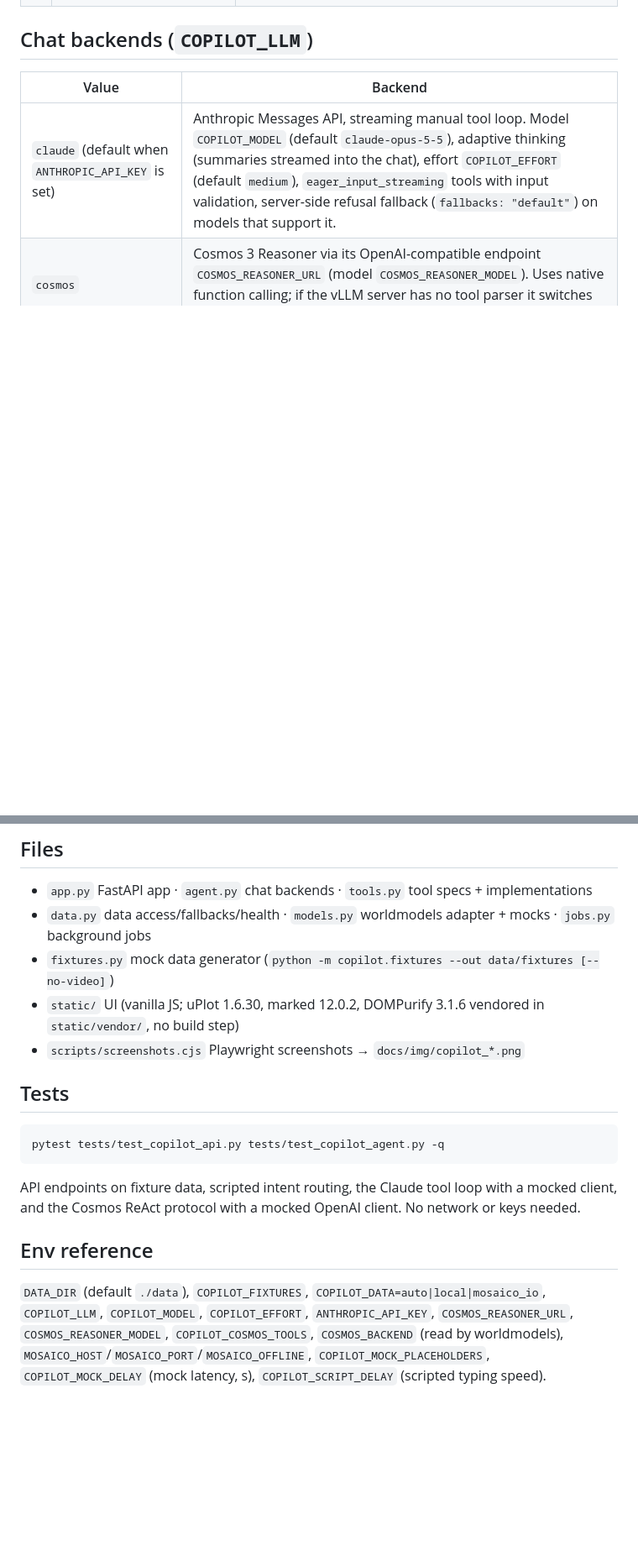
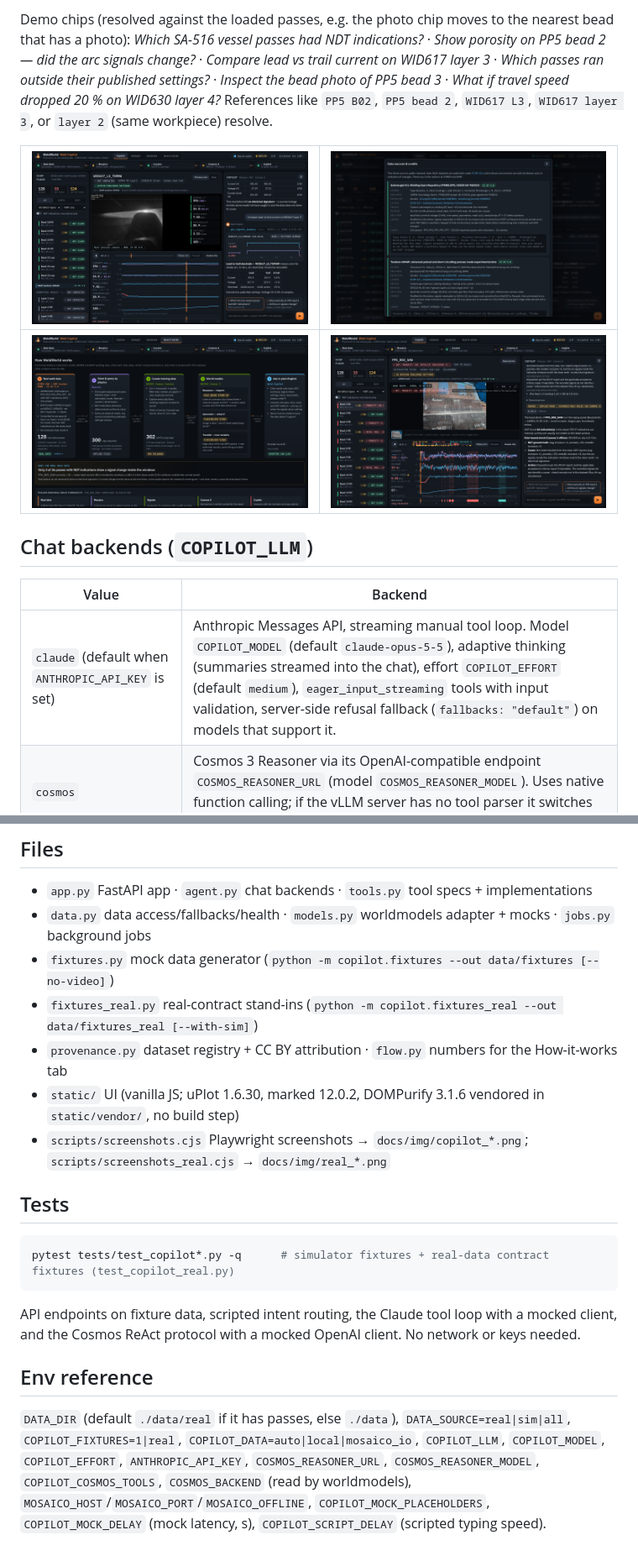
Before and after one commit to bhaskargurram-ai/weld-physical-ai-demo, a Markdown page: copilot/README.md, 2 parts joined by grey strips. Shown at 84% size. GitHub-like rendering; pictures changed too: docs/img/real_bam_video.png (added), docs/img/real_credits.png (added), docs/img/real_how_it_works.png (added); blank space fills up the shorter version.

Commit message:
wip: copilot real-data UI complete
Co-Authored-By: Claude Opus 5.5 <noreply@anthropic.com>
Claude-Session: https://claude.ai/code/session_01KpQsvrvbozHDDLv7rnQRqP

````diff
--- a/copilot/README.md
+++ b/copilot/README.md
@@ -31,3 +62,13 @@ Open http://localhost:7860. Click the numbered chips under the chat for the 5-mi
+Demo chips (resolved against the loaded passes, e.g. the photo chip moves to the nearest bead that has a photo):
+*Which SA-516 vessel passes had NDT indications?* · *Show porosity on PP5 bead 2 — did the arc signals change?* ·
+*Compare lead vs trail current on WID617 layer 3* · *Which passes ran outside their published settings?* ·
+*Inspect the bead photo of PP5 bead 3* · *What if travel speed dropped 20 % on WID630 layer 4?*
+References like `PP5 B02`, `PP5 bead 2`, `WID617 L3`, `WID617 layer 3`, or `layer 2` (same workpiece) resolve.
+
+| ![BAM video](../docs/img/real_bam_video.png) | ![Credits](../docs/img/real_credits.png) |
+|---|---|
+| ![How it works](../docs/img/real_how_it_works.png) | ![Photo assessment](../docs/img/real_photo_assess.png) |
+
 ## Chat backends (`COPILOT_LLM`)
 
 | Value | Backend |
@@ -77,20 +121,24 @@ All imports are optional; the app degrades instead of failing.
 - `app.py` FastAPI app · `agent.py` chat backends · `tools.py` tool specs + implementations
 - `data.py` data access/fallbacks/health · `models.py` worldmodels adapter + mocks · `jobs.py` background jobs
 - `fixtures.py` mock data generator (`python -m copilot.fixtures --out data/fixtures [--no-video]`)
+- `fixtures_real.py` real-contract stand-ins (`python -m copilot.fixtures_real --out data/fixtures_real [--with-sim]`)
+- `provenance.py` dataset registry + CC BY attribution · `flow.py` numbers for the How-it-works tab
 - `static/` UI (vanilla JS; uPlot 1.6.30, marked 12.0.2, DOMPurify 3.1.6 vendored in `static/vendor/`, no build step)
-- `scripts/screenshots.cjs` Playwright screenshots → `docs/img/copilot_*.png`
+- `scripts/screenshots.cjs` Playwright screenshots → `docs/img/copilot_*.png`;
+  `scripts/screenshots_real.cjs` → `docs/img/real_*.png`
 
 ## Tests
 
 ```bash
-pytest tests/test_copilot_api.py tests/test_copilot_agent.py -q
+pytest tests/test_copilot*.py -q      # simulator fixtures + real-data contract fixtures (test_copilot_real.py)
 ```
 API endpoints on fixture data, scripted intent routing, the Claude tool loop with a mocked client, and the
 Cosmos ReAct protocol with a mocked OpenAI client. No network or keys needed.
 
 ## Env reference
 
-`DATA_DIR` (default `./data`), `COPILOT_FIXTURES`, `COPILOT_DATA=auto|local|mosaico_io`, `COPILOT_LLM`,
+`DATA_DIR` (default `./data/real` if it has passes, else `./data`), `DATA_SOURCE=real|sim|all`,
+`COPILOT_FIXTURES=1|real`, `COPILOT_DATA=auto|local|mosaico_io`, `COPILOT_LLM`,
 `COPILOT_MODEL`, `COPILOT_EFFORT`, `ANTHROPIC_API_KEY`, `COSMOS_REASONER_URL`, `COSMOS_REASONER_MODEL`,
 `COPILOT_COSMOS_TOOLS`, `COSMOS_BACKEND` (read by worldmodels), `MOSAICO_HOST`/`MOSAICO_PORT`/`MOSAICO_OFFLINE`,
 `COPILOT_MOCK_PLACEHOLDERS`, `COPILOT_MOCK_DELAY` (mock latency, s), `COPILOT_SCRIPT_DELAY` (scripted typing speed).
````
Also changed, not shown: other parts of copilot/README.md (+35 -1 lines), docs/img/real_saw_ndt_photo.png (added), 4 other files.
